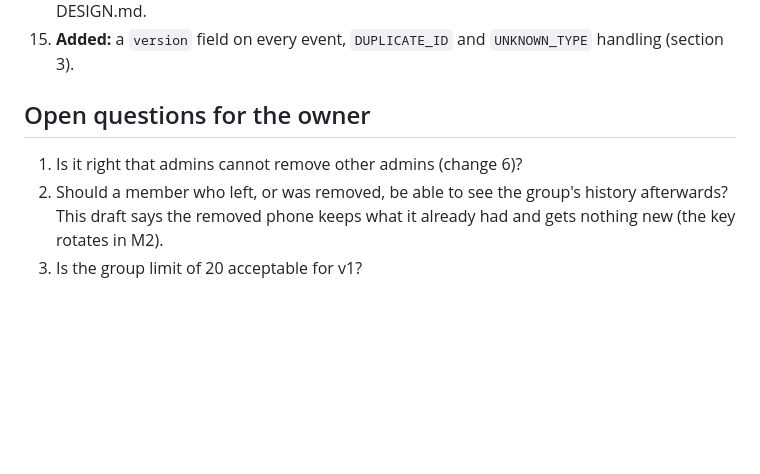
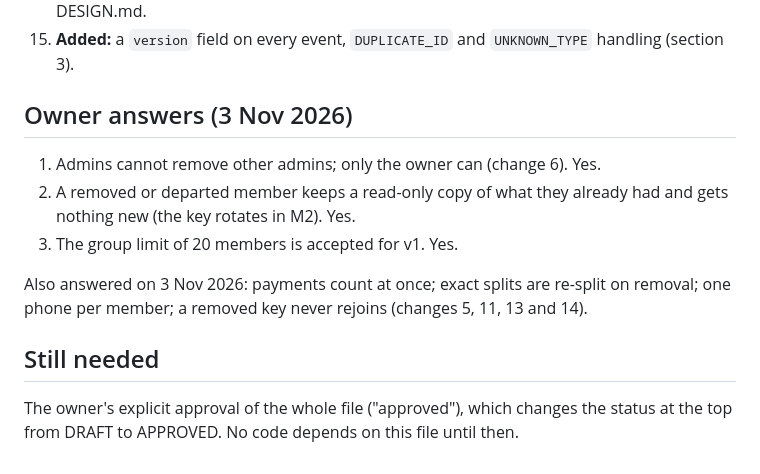
Before and after one commit to ownspace-in/owntally, a Markdown page: docs/PROTOCOL.md, the part around the change. Rendered like a GitHub page; blank space fills up the shorter version.

Commit message:
M1: record owner answers to the three open protocol questions
Co-Authored-By: Claude Sonnet 5.5 <noreply@anthropic.com>

```diff
--- a/docs/PROTOCOL.md
+++ b/docs/PROTOCOL.md
@@ -147,8 +147,14 @@ Events are signed and sent as bytes (milestone M2). Proposed: deterministic CBOR
 14. **One phone per member in v1.** The author key stands in for the device id used in DESIGN.md.
 15. **Added:** a `version` field on every event, `DUPLICATE_ID` and `UNKNOWN_TYPE` handling (section 3).
 
-## Open questions for the owner
+## Owner answers (3 Nov 2026)
 
-1. Is it right that admins cannot remove other admins (change 6)?
-2. Should a member who left, or was removed, be able to see the group's history afterwards? This draft says the removed phone keeps what it already had and gets nothing new (the key rotates in M2).
-3. Is the group limit of 20 acceptable for v1?
+1. Admins cannot remove other admins; only the owner can (change 6). Yes.
+2. A removed or departed member keeps a read-only copy of what they already had and gets nothing new (the key rotates in M2). Yes.
+3. The group limit of 20 members is accepted for v1. Yes.
+
+Also answered on 3 Nov 2026: payments count at once; exact splits are re-split on removal; one phone per member; a removed key never rejoins (changes 5, 11, 13 and 14).
+
+## Still needed
+
+The owner's explicit approval of the whole file ("approved"), which changes the status at the top from DRAFT to APPROVED. No code depends on this file until then.
```
